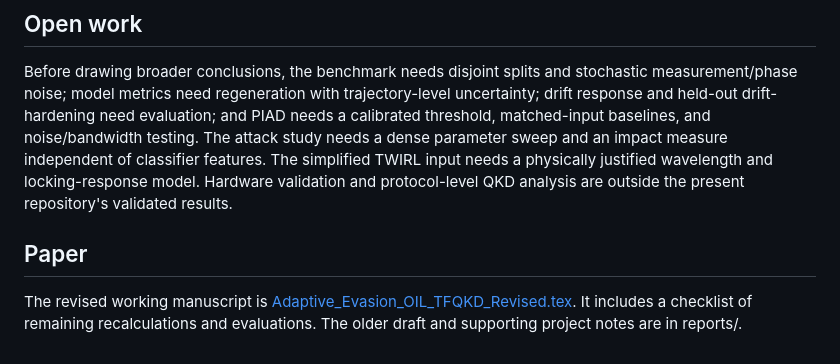
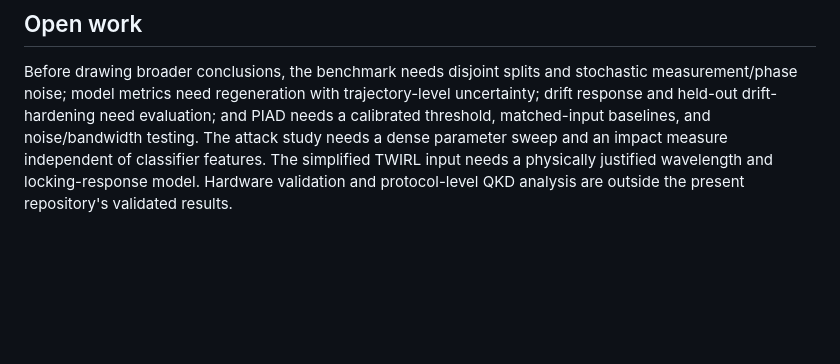
Before and after one commit to lihtim-kitsa/tfqkd-ml-evasion, a Markdown page: README.md, the part around the change. Drawn GitHub-style; blank space fills up the shorter version.

Commit message:
Update README to remove paper details
Removed paper section and related content from README.

```diff
--- a/README.md
+++ b/README.md
@@ -181,10 +181,3 @@ impact measure independent of classifier features. The simplified TWIRL input ne
 a physically justified wavelength and locking-response model. Hardware validation
 and protocol-level QKD analysis are outside the present repository's validated
 results.
-
-## Paper
-
-The revised working manuscript is
-[Adaptive_Evasion_OIL_TFQKD_Revised.tex](Adaptive_Evasion_OIL_TFQKD_Revised.tex).
-It includes a checklist of remaining recalculations and evaluations. The older
-draft and supporting project notes are in reports/.
```
